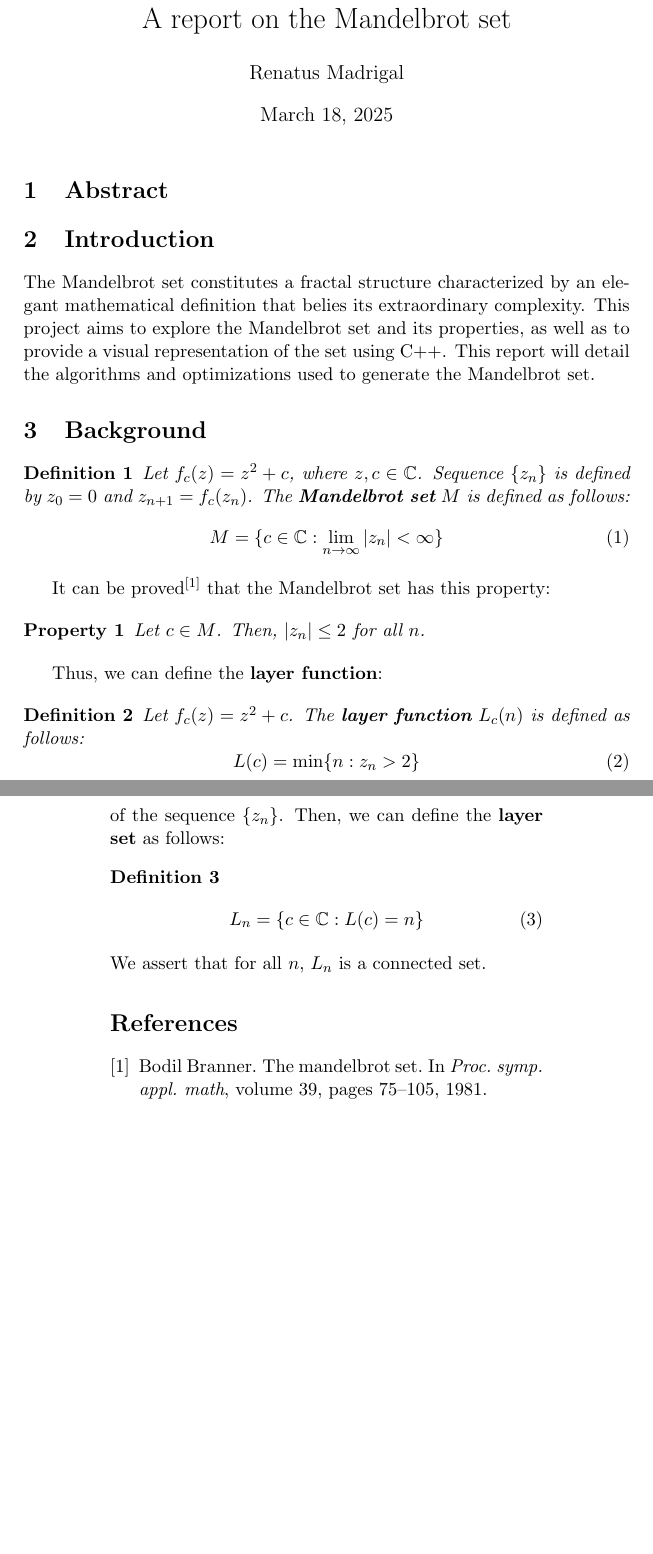
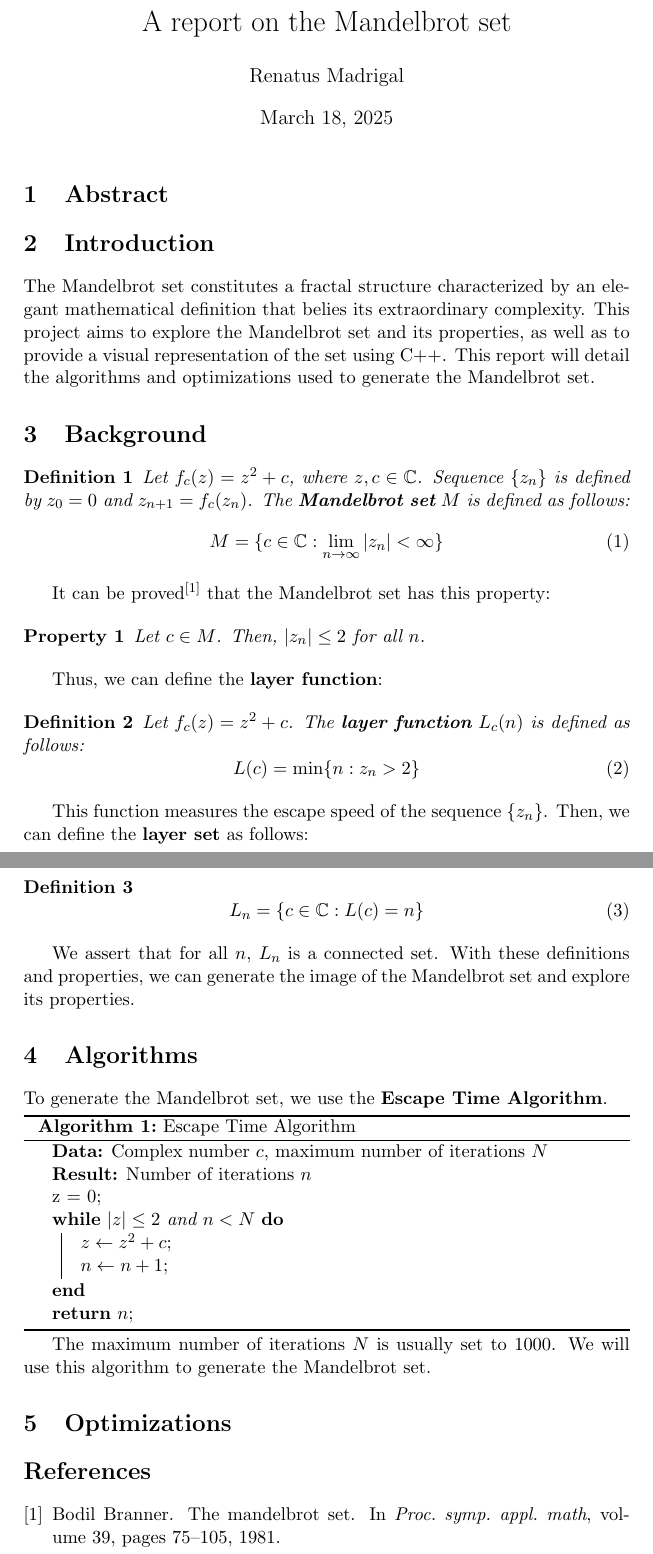
Before and after one commit to AI1379/MandelbrotSet, a LaTeX document (doc/report.tex): two parts of pages 1 and 2 of 2, joined at a grey line, cut so that both start at the same text, the shorter picture padded with empty space. Compiled offline with pdfLaTeX.

Commit message:
docs: Add Escape Time Algorithm section to report and include algorithm for Mandelbrot set generation

```diff
--- a/doc/report.tex
+++ b/doc/report.tex
@@ -8,6 +8,7 @@
 \usepackage{amsmath}
 \usepackage{amsfonts}
 \usepackage{amssymb}
+\usepackage[ruled,vlined]{algorithm2e}
 
 \newtheorem{definition}{Definition}
 \newtheorem{property}{Property}
@@ -64,7 +65,7 @@
         \end{equation}
     \end{definition}
 
-    This function measures the escape \quote speed \quote of the sequence $\{z_n\}$.
+    This function measures the escape speed of the sequence $\{z_n\}$.
     Then, we can define the \textbf{layer set} as follows:
 
     \begin{definition}
@@ -74,6 +75,36 @@
     \end{definition}
 
     We assert that for all $n$, $L_n$ is a connected set.
+    With these definitions and properties, we can generate the image of the Mandelbrot set and explore its properties.
+
+
+    \section{Algorithms}\label{sec:algorithms}
+
+    To generate the Mandelbrot set, we use the \textbf{Escape Time Algorithm}.
+
+    \begin{algorithm}[H]
+        \SetAlgoLined
+        \caption{Escape Time Algorithm}
+        \label{alg:escape_time_algorithm}
+        \KwData{Complex number $c$, maximum number of iterations $N$}
+        \KwResult{Number of iterations $n$}
+        z = 0\;
+        \While{$|z| \leq 2$ and $n < N$}{
+            $z \leftarrow z^2 + c$\;
+            $n \leftarrow n + 1$\;
+        }
+        \Return $n$\;
+    \end{algorithm}
+
+    The maximum number of iterations $N$ is usually set to 1000.
+    We will use this algorithm to generate the Mandelbrot set.
+
+
+    \section{Optimizations}\label{sec:optimizations}
+
+
+
+
 
     \bibliography{references}
     \bibliographystyle{plain}
```
